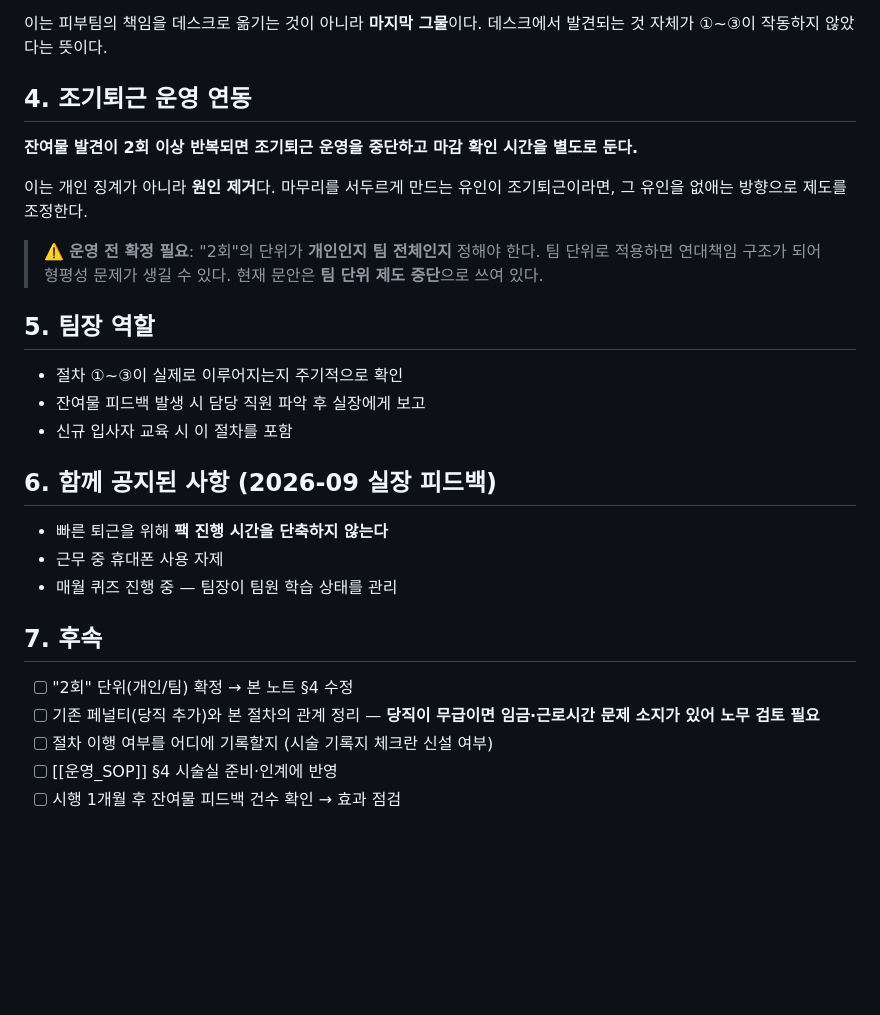
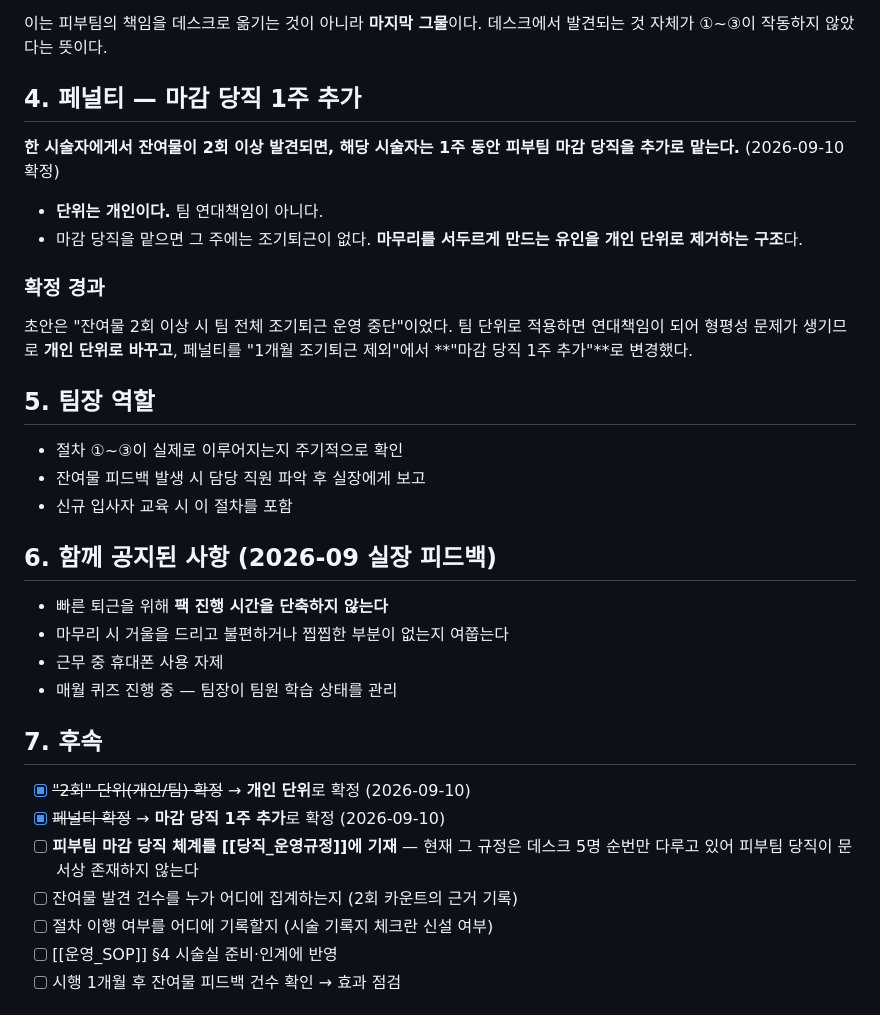
Before and after one commit to terrypark2003/beautypark-obsidian, a Markdown page: 02_AI_Wiki/operations/시술_마무리_확인절차.md, the part around the change. Rendered like a GitHub page; blank space fills up the shorter version.

Commit message:
시술 마무리 확인 절차: 페널티 확정 (마감 당직 1주 추가)
- 단위를 개인으로 확정. 팀 연대책임 구조를 피함
- 페널티를 '1개월 조기퇴근 제외' → '마감 당직 1주 추가'로 변경
- 확정 경과를 노트에 기록
- 후속: 피부팀 마감 당직 체계가 당직_운영규정에 없어 기재 필요,
  잔여물 발견 건수 집계 주체 확정

Co-Authored-By: Claude Opus 5 <noreply@anthropic.com>
Claude-Session: https://claude.ai/code/session_01F17keEVFmtgREEjV7JWP7W

```diff
--- a/02_AI_Wiki/operations/시술_마무리_확인절차.md
+++ b/02_AI_Wiki/operations/시술_마무리_확인절차.md
@@ -37,13 +37,16 @@ tags: [운영, 피부팀, 시술, CX, 품질]
 
 이는 피부팀의 책임을 데스크로 옮기는 것이 아니라 **마지막 그물**이다. 데스크에서 발견되는 것 자체가 ①~③이 작동하지 않았다는 뜻이다.
 
-## 4. 조기퇴근 운영 연동
+## 4. 페널티 — 마감 당직 1주 추가
 
-**잔여물 발견이 2회 이상 반복되면 조기퇴근 운영을 중단하고 마감 확인 시간을 별도로 둔다.**
+**한 시술자에게서 잔여물이 2회 이상 발견되면, 해당 시술자는 1주 동안 피부팀 마감 당직을 추가로 맡는다.** (2026-09-10 확정)
 
-이는 개인 징계가 아니라 **원인 제거**다. 마무리를 서두르게 만드는 유인이 조기퇴근이라면, 그 유인을 없애는 방향으로 제도를 조정한다.
+- **단위는 개인이다.** 팀 연대책임이 아니다.
+- 마감 당직을 맡으면 그 주에는 조기퇴근이 없다. **마무리를 서두르게 만드는 유인을 개인 단위로 제거하는 구조**다.
 
-> ⚠️ **운영 전 확정 필요**: "2회"의 단위가 **개인인지 팀 전체인지** 정해야 한다. 팀 단위로 적용하면 연대책임 구조가 되어 형평성 문제가 생길 수 있다. 현재 문안은 **팀 단위 제도 중단**으로 쓰여 있다.
+### 확정 경과
+
+초안은 "잔여물 2회 이상 시 팀 전체 조기퇴근 운영 중단"이었다. 팀 단위로 적용하면 연대책임이 되어 형평성 문제가 생기므로 **개인 단위로 바꾸고**, 페널티를 "1개월 조기퇴근 제외"에서 **"마감 당직 1주 추가"**로 변경했다.
 
 ## 5. 팀장 역할
 
@@ -54,13 +57,16 @@ tags: [운영, 피부팀, 시술, CX, 품질]
 ## 6. 함께 공지된 사항 (2026-09 실장 피드백)
 
 - 빠른 퇴근을 위해 **팩 진행 시간을 단축하지 않는다**
+- 마무리 시 거울을 드리고 불편하거나 찝찝한 부분이 없는지 여쭙는다
 - 근무 중 휴대폰 사용 자제
 - 매월 퀴즈 진행 중 — 팀장이 팀원 학습 상태를 관리
 
 ## 7. 후속
 
-- [ ] "2회" 단위(개인/팀) 확정 → 본 노트 §4 수정
-- [ ] 기존 페널티(당직 추가)와 본 절차의 관계 정리 — **당직이 무급이면 임금·근로시간 문제 소지가 있어 노무 검토 필요**
+- [x] ~~"2회" 단위(개인/팀) 확정~~ → **개인 단위**로 확정 (2026-09-10)
+- [x] ~~페널티 확정~~ → **마감 당직 1주 추가**로 확정 (2026-09-10)
+- [ ] **피부팀 마감 당직 체계를 [[당직_운영규정]]에 기재** — 현재 그 규정은 데스크 5명 순번만 다루고 있어 피부팀 당직이 문서상 존재하지 않는다
+- [ ] 잔여물 발견 건수를 누가 어디에 집계하는지 (2회 카운트의 근거 기록)
 - [ ] 절차 이행 여부를 어디에 기록할지 (시술 기록지 체크란 신설 여부)
 - [ ] [[운영_SOP]] §4 시술실 준비·인계에 반영
 - [ ] 시행 1개월 후 잔여물 피드백 건수 확인 → 효과 점검
```
